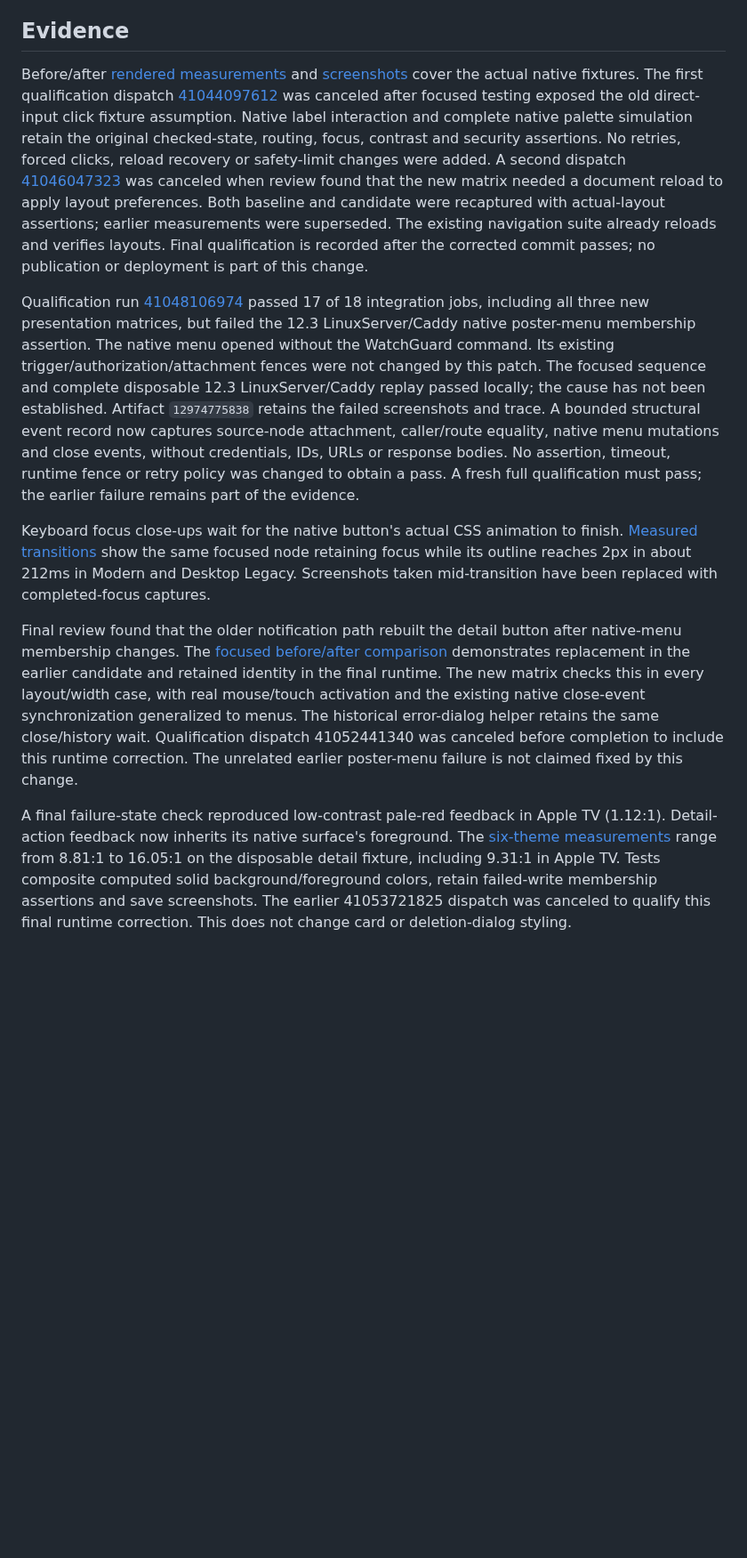
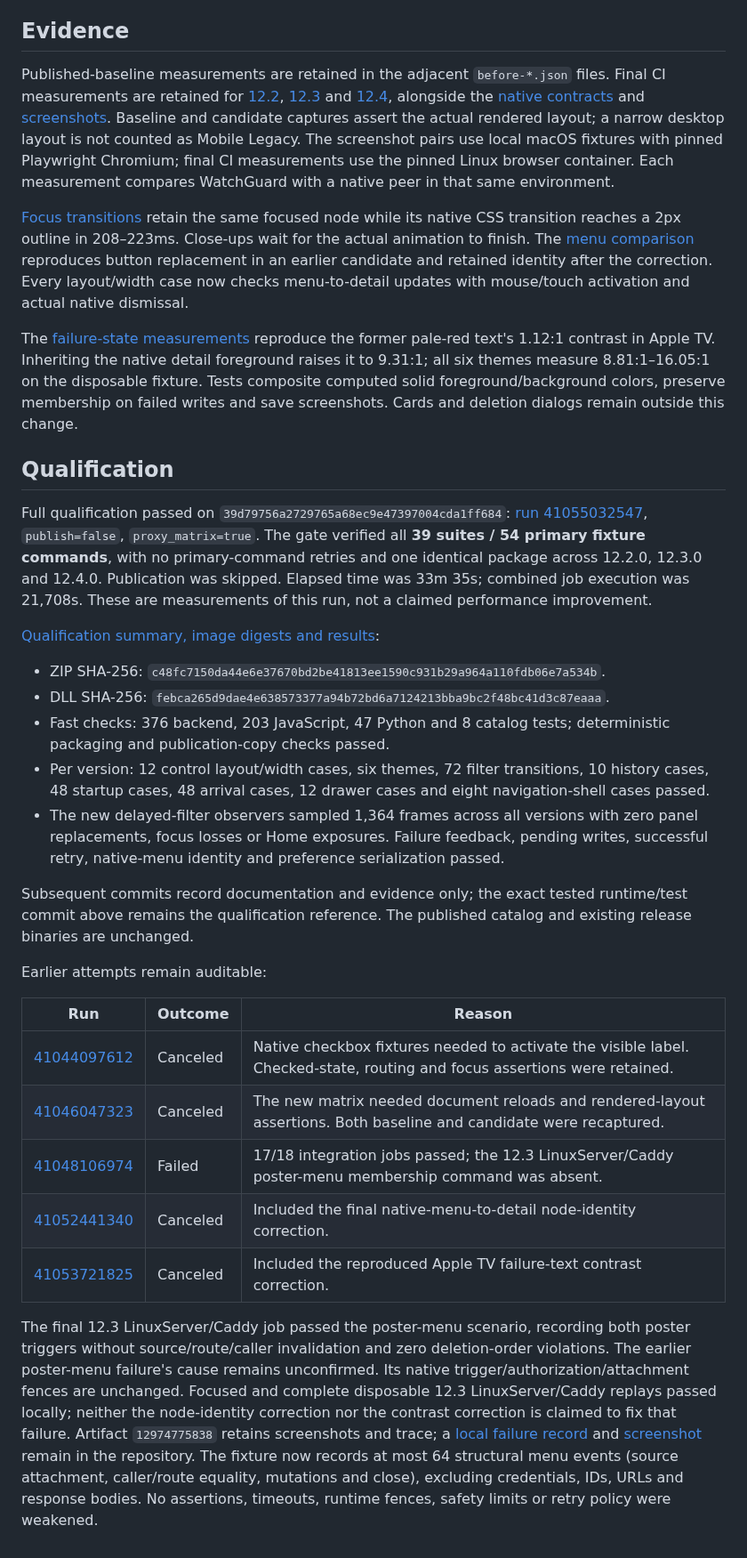
Before and after one commit to MajorSchloch/jellyfin-plugin-watchguard, a Markdown page: docs/native-controls-v0711.md, the part around one of its changes. Shown at 89% size. Rendered like a GitHub page; blank space fills up the shorter version.

Commit message:
Record v0.7.11 qualification and native browser evidence

```diff
--- a/docs/native-controls-v0711.md
+++ b/docs/native-controls-v0711.md
@@ -26,15 +26,34 @@ Watchlists remains a plugin-owned native HTML form surface using Jellyfin’s sh
 
 ## Evidence
 
-Before/after [rendered measurements](evidence/native-controls-v0711/native-contracts.json) and [screenshots](screenshots/native-controls-v0711/after-auto-390-filters.png) cover the actual native fixtures. The first qualification dispatch [41044097612](https://github.com/MajorSchloch/jellyfin-plugin-watchguard/actions/runs/41044097612) was canceled after focused testing exposed the old direct-input click fixture assumption. Native label interaction and complete native palette simulation retain the original checked-state, routing, focus, contrast and security assertions. No retries, forced clicks, reload recovery or safety-limit changes were added. A second dispatch [41046047323](https://github.com/MajorSchloch/jellyfin-plugin-watchguard/actions/runs/41046047323) was canceled when review found that the new matrix needed a document reload to apply layout preferences. Both baseline and candidate were recaptured with actual-layout assertions; earlier measurements were superseded. The existing navigation suite already reloads and verifies layouts. Final qualification is recorded after the corrected commit passes; no publication or deployment is part of this change.
+Published-baseline measurements are retained in the adjacent `before-*.json` files. Final CI measurements are retained for [12.2](evidence/native-controls-v0711/after-12.2.json), [12.3](evidence/native-controls-v0711/after-12.3.json) and [12.4](evidence/native-controls-v0711/after-12.4.json), alongside the [native contracts](evidence/native-controls-v0711/native-contracts.json) and [screenshots](screenshots/native-controls-v0711/after-auto-390-filters.png). Baseline and candidate captures assert the actual rendered layout; a narrow desktop layout is not counted as Mobile Legacy. The screenshot pairs use local macOS fixtures with pinned Playwright Chromium; final CI measurements use the pinned Linux browser container. Each measurement compares WatchGuard with a native peer in that same environment.
 
+[Focus transitions](evidence/native-controls-v0711/focus-transition.json) retain the same focused node while its native CSS transition reaches a 2px outline in 208–223ms. Close-ups wait for the actual animation to finish. The [menu comparison](evidence/native-controls-v0711/menu-identity.json) reproduces button replacement in an earlier candidate and retained identity after the correction. Every layout/width case now checks menu-to-detail updates with mouse/touch activation and actual native dismissal.
 
-Qualification run [41048106974](https://github.com/MajorSchloch/jellyfin-plugin-watchguard/actions/runs/41048106974) passed 17 of 18 integration jobs, including all three new presentation matrices, but failed the 12.3 LinuxServer/Caddy native poster-menu membership assertion. The native menu opened without the WatchGuard command. Its existing trigger/authorization/attachment fences were not changed by this patch. The focused sequence and complete disposable 12.3 LinuxServer/Caddy replay passed locally; the cause has not been established. Artifact `12974775838` retains the failed screenshots and trace. A bounded structural event record now captures source-node attachment, caller/route equality, native menu mutations and close events, without credentials, IDs, URLs or response bodies. No assertion, timeout, runtime fence or retry policy was changed to obtain a pass. A fresh full qualification must pass; the earlier failure remains part of the evidence.
+The [failure-state measurements](evidence/native-controls-v0711/error-contrast.json) reproduce the former pale-red text's 1.12:1 contrast in Apple TV. Inheriting the native detail foreground raises it to 9.31:1; all six themes measure 8.81:1–16.05:1 on the disposable fixture. Tests composite computed solid foreground/background colors, preserve membership on failed writes and save screenshots. Cards and deletion dialogs remain outside this change.
 
-Keyboard focus close-ups wait for the native button's actual CSS animation to finish. [Measured transitions](evidence/native-controls-v0711/focus-transition.json) show the same focused node retaining focus while its outline reaches 2px in about 212ms in Modern and Desktop Legacy. Screenshots taken mid-transition have been replaced with completed-focus captures.
+## Qualification
 
+Full qualification passed on `39d79756a2729765a68ec9e47397004cda1ff684`: [run 41055032547](https://github.com/MajorSchloch/jellyfin-plugin-watchguard/actions/runs/41055032547), `publish=false`, `proxy_matrix=true`. The gate verified all **39 suites / 54 primary fixture commands**, with no primary-command retries and one identical package across 12.2.0, 12.3.0 and 12.4.0. Publication was skipped. Elapsed time was 33m 35s; combined job execution was 21,708s. These are measurements of this run, not a claimed performance improvement.
 
-Final review found that the older notification path rebuilt the detail button after native-menu membership changes. The [focused before/after comparison](evidence/native-controls-v0711/menu-identity.json) demonstrates replacement in the earlier candidate and retained identity in the final runtime. The new matrix checks this in every layout/width case, with real mouse/touch activation and the existing native close-event synchronization generalized to menus. The historical error-dialog helper retains the same close/history wait. Qualification dispatch 41052441340 was canceled before completion to include this runtime correction. The unrelated earlier poster-menu failure is not claimed fixed by this change.
+[Qualification summary, image digests and results](evidence/native-controls-v0711/qualification-summary.json):
 
+- ZIP SHA-256: `c48fc7150da44e6e37670bd2be41813ee1590c931b29a964a110fdb06e7a534b`.
+- DLL SHA-256: `febca265d9dae4e638573377a94b72bd6a7124213bba9bc2f48bc41d3c87eaaa`.
+- Fast checks: 376 backend, 203 JavaScript, 47 Python and 8 catalog tests; deterministic packaging and publication-copy checks passed.
+- Per version: 12 control layout/width cases, six themes, 72 filter transitions, 10 history cases, 48 startup cases, 48 arrival cases, 12 drawer cases and eight navigation-shell cases passed.
+- The new delayed-filter observers sampled 1,364 frames across all versions with zero panel replacements, focus losses or Home exposures. Failure feedback, pending writes, successful retry, native-menu identity and preference serialization passed.
 
-A final failure-state check reproduced low-contrast pale-red feedback in Apple TV (1.12:1). Detail-action feedback now inherits its native surface's foreground. The [six-theme measurements](evidence/native-controls-v0711/error-contrast.json) range from 8.81:1 to 16.05:1 on the disposable detail fixture, including 9.31:1 in Apple TV. Tests composite computed solid background/foreground colors, retain failed-write membership assertions and save screenshots. The earlier 41053721825 dispatch was canceled to qualify this final runtime correction. This does not change card or deletion-dialog styling.
+Subsequent commits record documentation and evidence only; the exact tested runtime/test commit above remains the qualification reference. The published catalog and existing release binaries are unchanged.
+
+Earlier attempts remain auditable:
+
+| Run | Outcome | Reason |
+|---|---|---|
+| [41044097612](https://github.com/MajorSchloch/jellyfin-plugin-watchguard/actions/runs/41044097612) | Canceled | Native checkbox fixtures needed to activate the visible label. Checked-state, routing and focus assertions were retained. |
+| [41046047323](https://github.com/MajorSchloch/jellyfin-plugin-watchguard/actions/runs/41046047323) | Canceled | The new matrix needed document reloads and rendered-layout assertions. Both baseline and candidate were recaptured. |
+| [41048106974](https://github.com/MajorSchloch/jellyfin-plugin-watchguard/actions/runs/41048106974) | Failed | 17/18 integration jobs passed; the 12.3 LinuxServer/Caddy poster-menu membership command was absent. |
+| [41052441340](https://github.com/MajorSchloch/jellyfin-plugin-watchguard/actions/runs/41052441340) | Canceled | Included the final native-menu-to-detail node-identity correction. |
+| [41053721825](https://github.com/MajorSchloch/jellyfin-plugin-watchguard/actions/runs/41053721825) | Canceled | Included the reproduced Apple TV failure-text contrast correction. |
+
+The final 12.3 LinuxServer/Caddy job passed the poster-menu scenario, recording both poster triggers without source/route/caller invalidation and zero deletion-order violations. The earlier poster-menu failure's cause remains unconfirmed. Its native trigger/authorization/attachment fences are unchanged. Focused and complete disposable 12.3 LinuxServer/Caddy replays passed locally; neither the node-identity correction nor the contrast correction is claimed to fix that failure. Artifact `12974775838` retains screenshots and trace; a [local failure record](evidence/native-controls-v0711/earlier-menu-failure.json) and [screenshot](screenshots/native-controls-v0711/earlier-poster-menu-failure.png) remain in the repository. The fixture now records at most 64 structural menu events (source attachment, caller/route equality, mutations and close), excluding credentials, IDs, URLs and response bodies. No assertions, timeouts, runtime fences, safety limits or retry policy were weakened.
```
Also changed, not shown: other parts of docs/native-controls-v0711.md (+1 -1 lines), release-preparation.md (+1 -1 lines), docs/screenshots/native-controls-v0711/earlier-poster-menu-failure.png (added), 6 other files.
